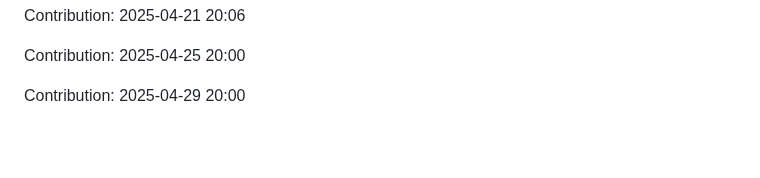
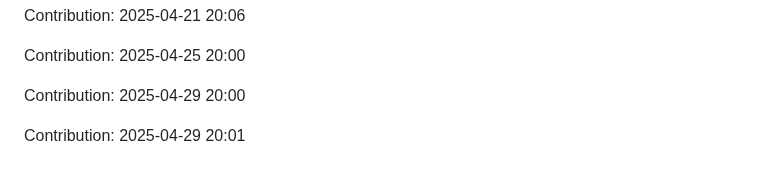
Before and after one commit to Shreyansh-77/AI-Agents, a Markdown page: README.md, the part around the change. GitHub-like rendering; blank space fills up the shorter version.

Commit message:
"Contribution: 2025-04-29 20:01"

```diff
--- a/README.md
+++ b/README.md
@@ -595,3 +595,5 @@ Contribution: 2025-04-21 20:06
 Contribution: 2025-04-25 20:00
 
 Contribution: 2025-04-29 20:00
+
+Contribution: 2025-04-29 20:01
```
